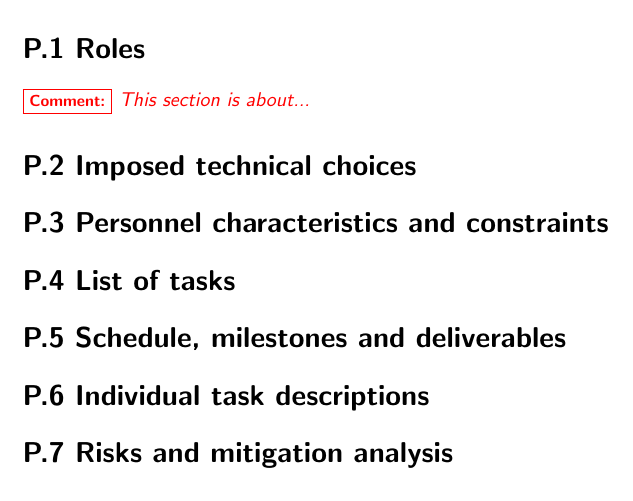
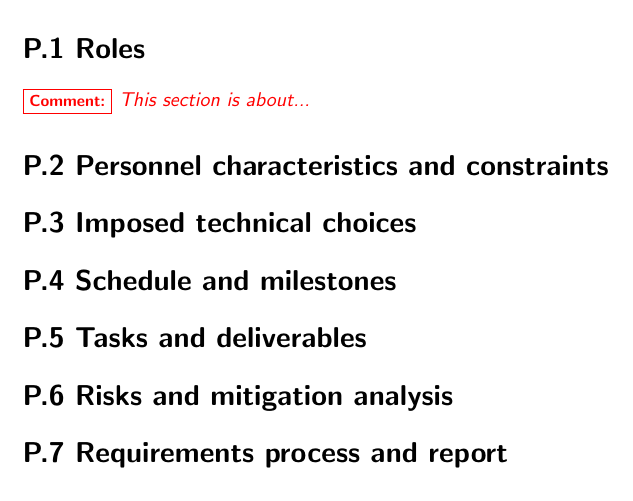
Before and after one commit to FormalRequirements/requirements-handbook-companion, a LaTeX document (templates/latex/pegs.tex): part of page 4 of 7, cut so that both start at the same text. Compiled offline with pdfLaTeX.

Commit message:
🐛 FIX: Update titles

```diff
--- a/templates/latex/pegs.tex
+++ b/templates/latex/pegs.tex
@@ -85,17 +85,17 @@
 
 \comment{This section is about...}
 
-\section*{P.2 Imposed technical choices}
+\section*{P.2 Personnel characteristics and constraints}
 
-\section*{P.3 Personnel characteristics and constraints}
+\section*{P.3 Imposed technical choices}
 
-\section*{P.4 List of tasks}
+\section*{P.4 Schedule and milestones}
 
-\section*{P.5 Schedule, milestones and deliverables}
+\section*{P.5 Tasks and deliverables}
 
-\section*{P.6 Individual task descriptions}
+\section*{P.6 Risks and mitigation analysis}
 
-\section*{P.7 Risks and mitigation analysis}
+\section*{P.7 Requirements process and report}
 
 \chapter*{Environment}
 
```
Also changed, not shown: templates/latex/pegs.pdf, 2 other files.
